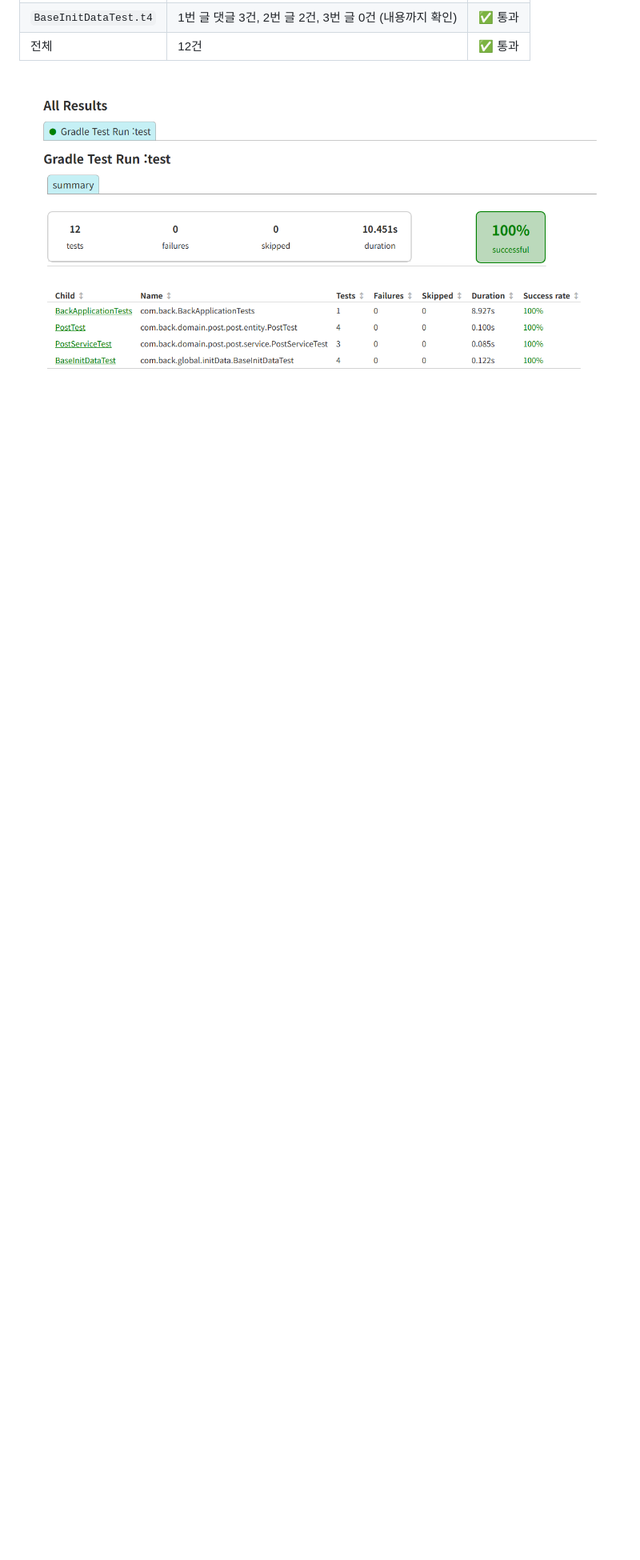
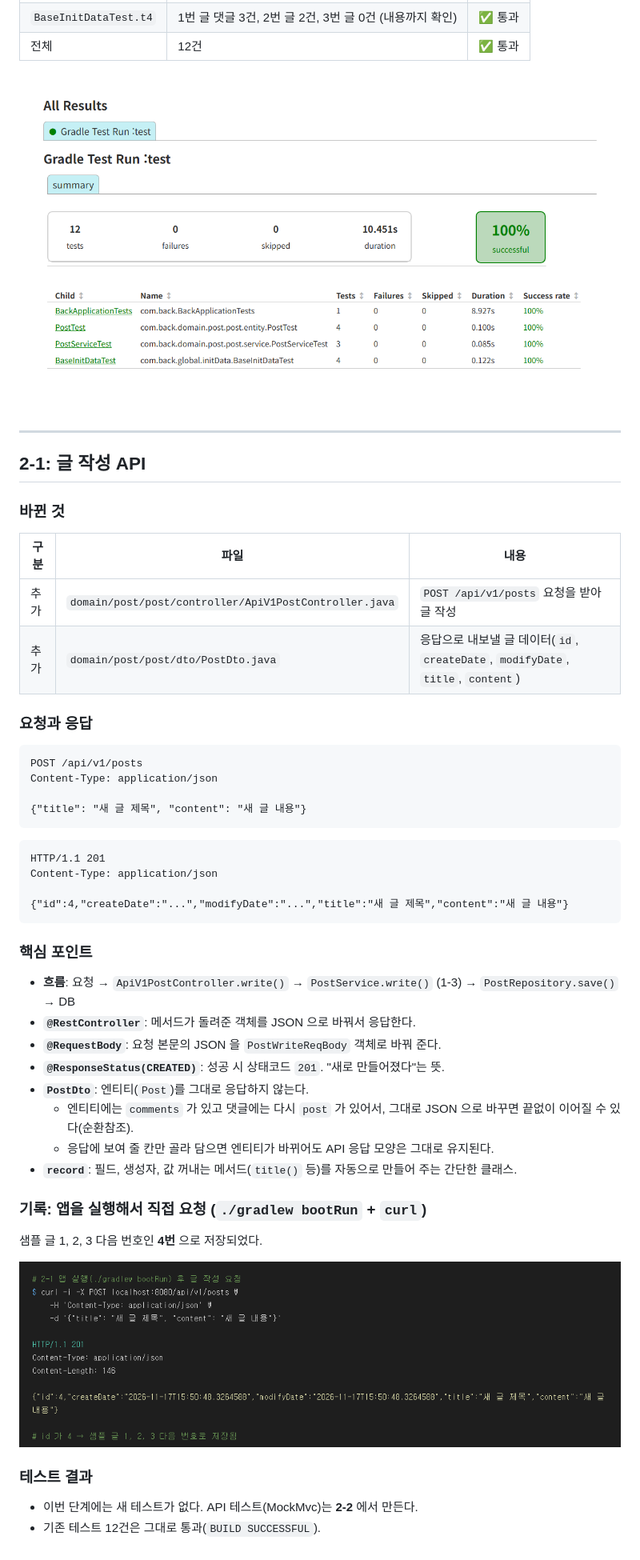
Before and after one commit to smj0617/POSTpractice2, a Markdown page: README.md, the part around one of its changes. Shown at 80% size. Rendered like a GitHub page; pictures changed too: docs/images/step2-1-curl.png (added); blank space fills up the shorter version.

````diff
--- a/README.md
+++ b/README.md
@@ -310,3 +312,50 @@ values (?, ?, ?, ?, default)
 | 전체 | 12건 | ✅ 통과 |
 
 ![1-6 전체 테스트 결과](docs/images/step1-6-all.png)
+
+---
+
+## 2-1: 글 작성 API
+
+### 바뀐 것
+
+| 구분 | 파일 | 내용 |
+|---|---|---|
+| 추가 | `domain/post/post/controller/ApiV1PostController.java` | `POST /api/v1/posts` 요청을 받아 글 작성 |
+| 추가 | `domain/post/post/dto/PostDto.java` | 응답으로 내보낼 글 데이터(`id`, `createDate`, `modifyDate`, `title`, `content`) |
+
+### 요청과 응답
+
+```http
+POST /api/v1/posts
+Content-Type: application/json
+
+{"title": "새 글 제목", "content": "새 글 내용"}
+```
+
+```http
+HTTP/1.1 201
+Content-Type: application/json
+
+{"id":4,"createDate":"...","modifyDate":"...","title":"새 글 제목","content":"새 글 내용"}
+```
+
+### 핵심 포인트
+- **흐름**: 요청 → `ApiV1PostController.write()` → `PostService.write()` (1-3) → `PostRepository.save()` → DB
+- **`@RestController`**: 메서드가 돌려준 객체를 JSON 으로 바꿔서 응답한다.
+- **`@RequestBody`**: 요청 본문의 JSON 을 `PostWriteReqBody` 객체로 바꿔 준다.
+- **`@ResponseStatus(CREATED)`**: 성공 시 상태코드 `201`. "새로 만들어졌다"는 뜻.
+- **`PostDto`**: 엔티티(`Post`)를 그대로 응답하지 않는다.
+  - 엔티티에는 `comments` 가 있고 댓글에는 다시 `post` 가 있어서, 그대로 JSON 으로 바꾸면 끝없이 이어질 수 있다(순환참조).
+  - 응답에 보여 줄 칸만 골라 담으면 엔티티가 바뀌어도 API 응답 모양은 그대로 유지된다.
+- **`record`**: 필드, 생성자, 값 꺼내는 메서드(`title()` 등)를 자동으로 만들어 주는 간단한 클래스.
+
+### 기록: 앱을 실행해서 직접 요청 (`./gradlew bootRun` + `curl`)
+
+샘플 글 1, 2, 3 다음 번호인 **4번** 으로 저장되었다.
+
+![2-1 curl 실행 결과](docs/images/step2-1-curl.png)
+
+### 테스트 결과
+- 이번 단계에는 새 테스트가 없다. API 테스트(MockMvc)는 **2-2** 에서 만든다.
+- 기존 테스트 12건은 그대로 통과(`BUILD SUCCESSFUL`).
````
Also changed, not shown: other parts of README.md (+3 -1 lines), 2 other files.
